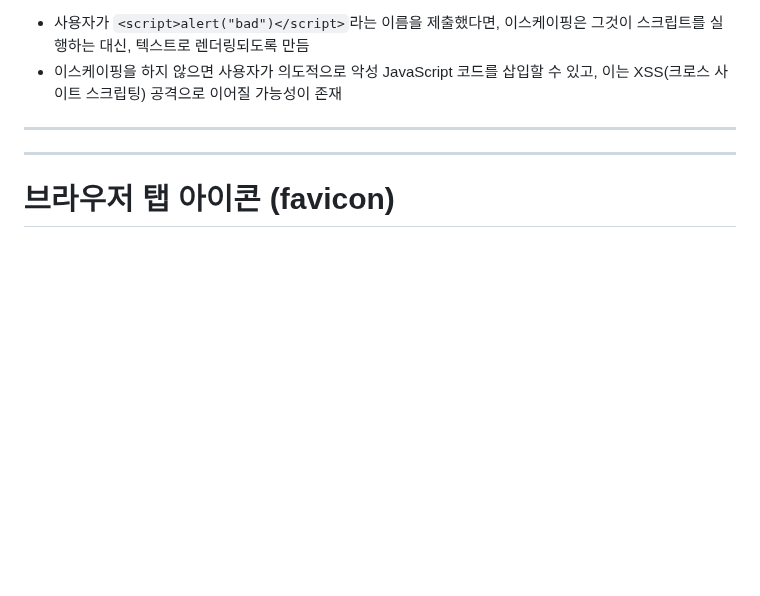
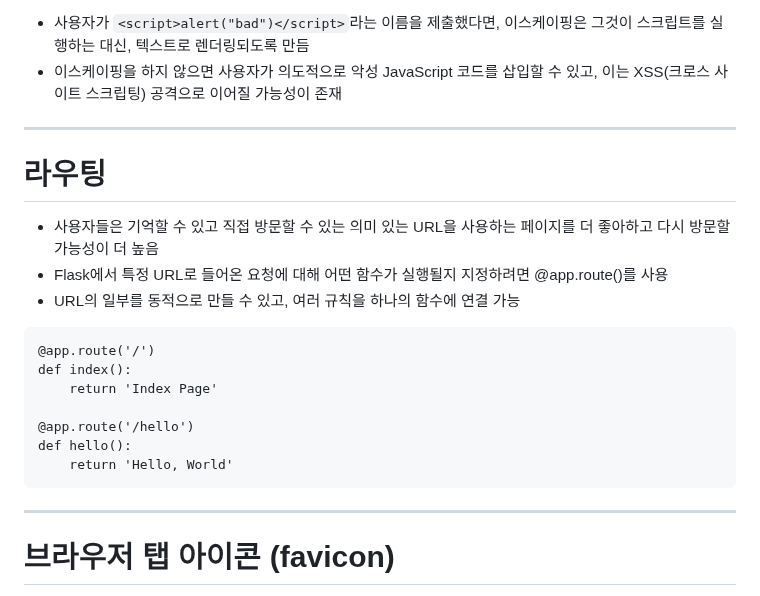
Before and after one commit to Trillion-Impulse/practice_Flask, a Markdown page: README.md, the part around the change. GitHub-like rendering; blank space fills up the shorter version.

Commit message:
docs(README.md): 라우팅 내용 추가

````diff
--- a/README.md
+++ b/README.md
@@ -163,7 +163,19 @@ def hello(name):
 
 ---
 
+# 라우팅
+- 사용자들은 기억할 수 있고 직접 방문할 수 있는 의미 있는 URL을 사용하는 페이지를 더 좋아하고 다시 방문할 가능성이 더 높음
+- Flask에서 특정 URL로 들어온 요청에 대해 어떤 함수가 실행될지 지정하려면 @app.route()를 사용
+- URL의 일부를 동적으로 만들 수 있고, 여러 규칙을 하나의 함수에 연결 가능
+```
+@app.route('/')
+def index():
+    return 'Index Page'
 
+@app.route('/hello')
+def hello():
+    return 'Hello, World'
+```
 
 ---
 
````
